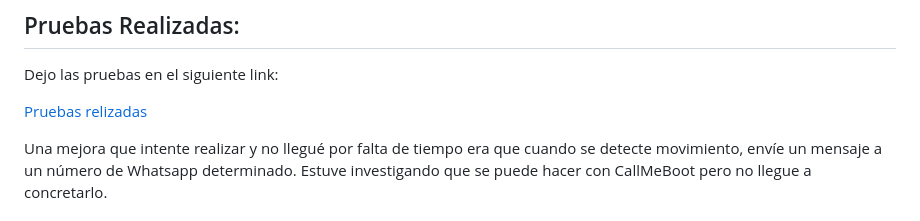
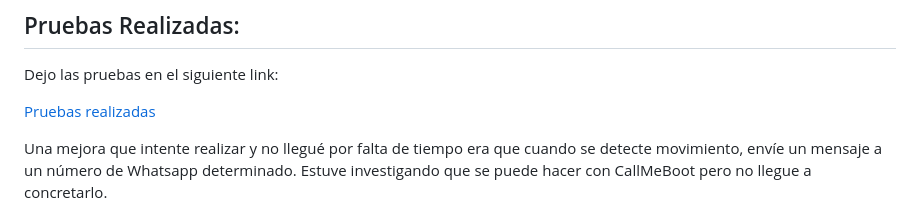
Before and after one commit to JulioMartin12/aproximacion-evidencia1, a Markdown page: Detector de Movimiento con Alarma/README.md, the part around the change. Rendered like a GitHub page.

```diff
--- a/Detector de Movimiento con Alarma/README.md
+++ b/Detector de Movimiento con Alarma/README.md
@@ -110,7 +110,7 @@ Donde la primer línea de código imprime en consola el mensaje "Sin Movimientos
 
 Dejo las pruebas en el siguiente link:
 
-[Pruebas relizadas](https://firebasestorage.googleapis.com/v0/b/ciencia-de-datos-ispc.appspot.com/o/int%20prog%2Fprueba%20detector%20de%20movimiento.mp4?alt=media&token=d871fef8-e919-4de8-92d1-472b3e90dd81)
+[Pruebas realizadas](https://firebasestorage.googleapis.com/v0/b/ciencia-de-datos-ispc.appspot.com/o/int%20prog%2Fprueba%20detector%20de%20movimiento.mp4?alt=media&token=d871fef8-e919-4de8-92d1-472b3e90dd81)
 
 Una mejora que intente realizar y no llegué por falta de tiempo era que cuando se detecte movimiento, envíe un mensaje a un número de Whatsapp determinado. Estuve investigando que se puede hacer con CallMeBoot pero no llegue a concretarlo.
 
```
